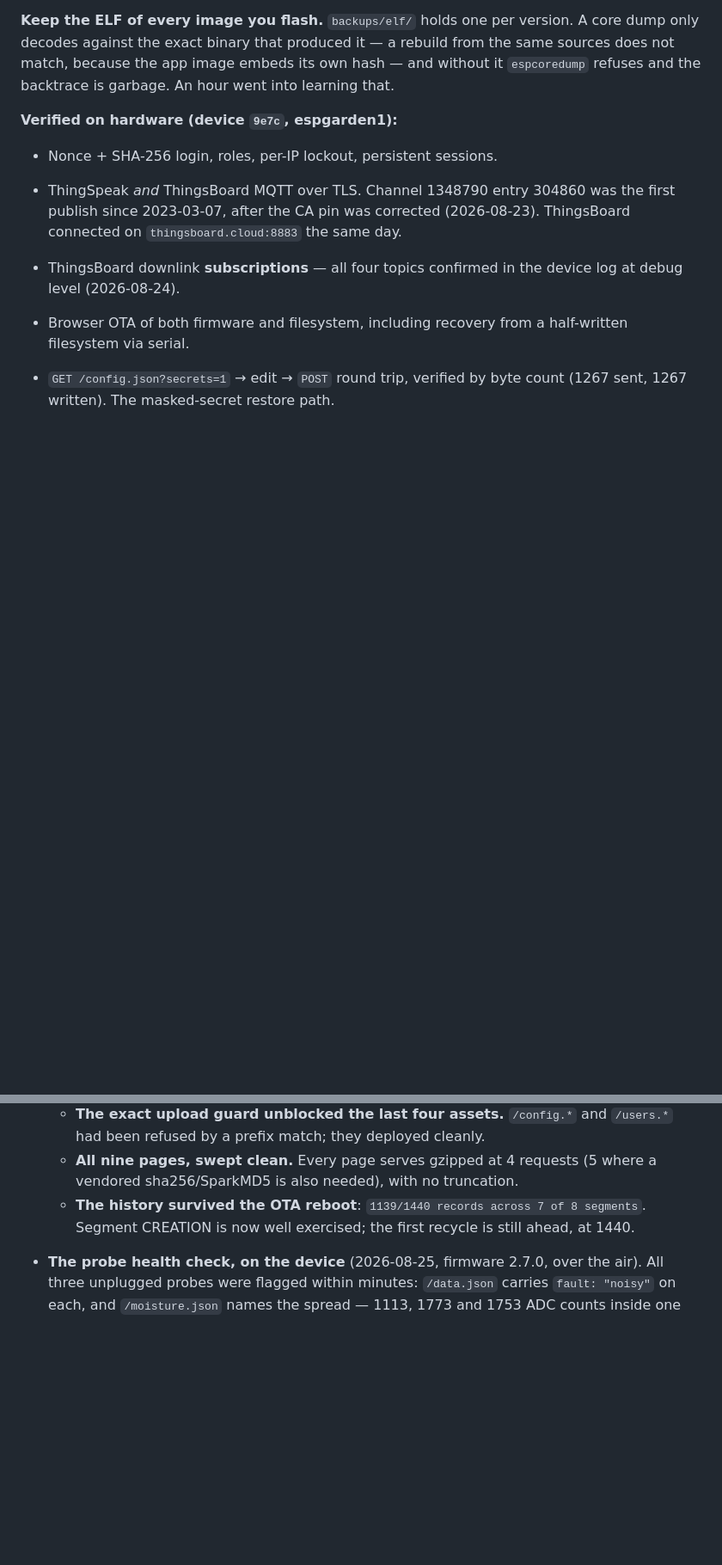
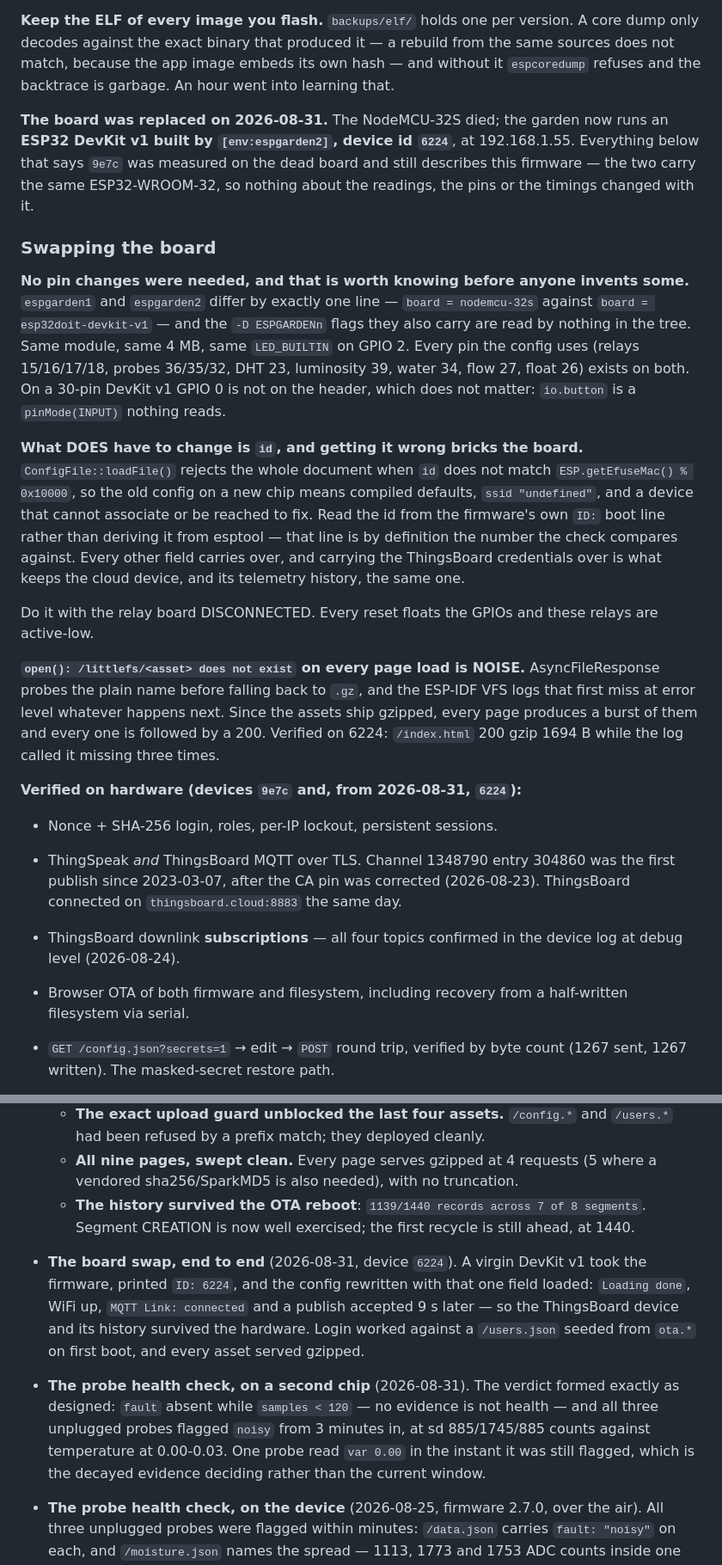
Before and after one commit to andrenepomuceno/esp_garden, a Markdown page: CLAUDE.md, 2 parts joined by grey strips. Shown at 86% size. GitHub-like rendering; blank space fills up the shorter version.

Commit message:
docs: the garden runs a DevKit v1 now, and swapping the board needed one field
The NodeMCU-32S died. The replacement is an ESP32 DevKit v1 built by
[env:espgarden2], device id 6224, and it took the dead board's entire
configuration.

No pin changes were needed, which is worth writing down before someone invents
some: the two envs differ by exactly one line, board = nodemcu-32s against
esp32doit-devkit-v1, and the -D ESPGARDENn flags they also carry are read by
nothing in the tree. Same ESP32-WROOM-32, same 4 MB, same LED_BUILTIN. Every pin
the config uses exists on both. GPIO 0 is off the header on a 30-pin DevKit v1
and does not matter, because io.button is a pinMode(INPUT) nothing reads.

What does have to change is `id`. loadFile() rejects the whole document when it
does not match ESP.getEfuseMac() % 0x10000, so the old config on a new chip is
compiled defaults, ssid "undefined", and a board that cannot associate or be
reached to fix it. Read it from the firmware's own `ID:` boot line rather than
deriving it from esptool: that line is by definition the number the check
compares against. Carrying the ThingsBoard credentials over is what keeps the
cloud device, and its telemetry history, the same one.

Also records that `open(): /littlefs/<asset> does not exist` on every page load
is NOISE, not a fault. AsyncFileResponse probes the plain name before falling
back to .gz and the ESP-IDF VFS logs that first miss at error level regardless;
since the assets ship gzipped, every page emits a burst of them and every one is
followed by a 200. It looked alarming on the first boot of the new board and is
worth naming so nobody chases it twice.

Two entries move into the verified list: the swap itself, and the probe health
check forming its verdict on a second chip — absent while samples < 120, then
all three unplugged probes flagged noisy at sd 885/1745/885 counts against
temperature at 0.00-0.03.

```diff
--- a/CLAUDE.md
+++ b/CLAUDE.md
@@ -95,7 +95,44 @@ a rebuild from the same sources does not match, because the app image embeds
 its own hash — and without it `espcoredump` refuses and the backtrace is
 garbage. An hour went into learning that.
 
-**Verified on hardware (device `9e7c`, espgarden1):**
+**The board was replaced on 2026-08-31.** The NodeMCU-32S died; the garden now
+runs an **ESP32 DevKit v1 built by `[env:espgarden2]`, device id `6224`**, at
+192.168.1.55. Everything below that says `9e7c` was measured on the dead board
+and still describes this firmware — the two carry the same ESP32-WROOM-32, so
+nothing about the readings, the pins or the timings changed with it.
+
+### Swapping the board
+
+**No pin changes were needed, and that is worth knowing before anyone invents
+some.** `espgarden1` and `espgarden2` differ by exactly one line — `board =
+nodemcu-32s` against `board = esp32doit-devkit-v1` — and the `-D ESPGARDENn`
+flags they also carry are read by nothing in the tree. Same module, same 4 MB,
+same `LED_BUILTIN` on GPIO 2. Every pin the config uses (relays 15/16/17/18,
+probes 36/35/32, DHT 23, luminosity 39, water 34, flow 27, float 26) exists on
+both. On a 30-pin DevKit v1 GPIO 0 is not on the header, which does not matter:
+`io.button` is a `pinMode(INPUT)` nothing reads.
+
+**What DOES have to change is `id`, and getting it wrong bricks the board.**
+`ConfigFile::loadFile()` rejects the whole document when `id` does not match
+`ESP.getEfuseMac() % 0x10000`, so the old config on a new chip means compiled
+defaults, `ssid "undefined"`, and a device that cannot associate or be reached
+to fix. Read the id from the firmware's own `ID:` boot line rather than deriving
+it from esptool — that line is by definition the number the check compares
+against. Every other field carries over, and carrying the ThingsBoard
+credentials over is what keeps the cloud device, and its telemetry history, the
+same one.
+
+Do it with the relay board DISCONNECTED. Every reset floats the GPIOs and these
+relays are active-low.
+
+**`open(): /littlefs/<asset> does not exist` on every page load is NOISE.**
+AsyncFileResponse probes the plain name before falling back to `.gz`, and the
+ESP-IDF VFS logs that first miss at error level whatever happens next. Since the
+assets ship gzipped, every page produces a burst of them and every one is
+followed by a 200. Verified on 6224: `/index.html` 200 gzip 1694 B while the log
+called it missing three times.
+
+**Verified on hardware (devices `9e7c` and, from 2026-08-31, `6224`):**
 
 - Nonce + SHA-256 login, roles, per-IP lockout, persistent sessions.
 - ThingSpeak *and* ThingsBoard MQTT over TLS. Channel 1348790 entry 304860 was
@@ -284,6 +321,20 @@ garbage. An hour went into learning that.
     segments`. Segment CREATION is now well exercised; the first recycle is
     still ahead, at 1440.
 
+- **The board swap, end to end** (2026-08-31, device `6224`). A virgin DevKit
+  v1 took the firmware, printed `ID: 6224`, and the config rewritten with that
+  one field loaded: `Loading done`, WiFi up, `MQTT Link: connected` and a
+  publish accepted 9 s later — so the ThingsBoard device and its history
+  survived the hardware. Login worked against a `/users.json` seeded from
+  `ota.*` on first boot, and every asset served gzipped.
+
+- **The probe health check, on a second chip** (2026-08-31). The verdict formed
+  exactly as designed: `fault` absent while `samples < 120` — no evidence is
+  not health — and all three unplugged probes flagged `noisy` from 3 minutes
+  in, at sd 885/1745/885 counts against temperature at 0.00-0.03. One probe
+  read `var 0.00` in the instant it was still flagged, which is the decayed
+  evidence deciding rather than the current window.
+
 - **The probe health check, on the device** (2026-08-25, firmware 2.7.0, over
   the air). All three unplugged probes were flagged within minutes:
   `/data.json` carries `fault: "noisy"` on each, and `/moisture.json` names the
```
Also changed, not shown: other parts of CLAUDE.md (+3 -1 lines).
